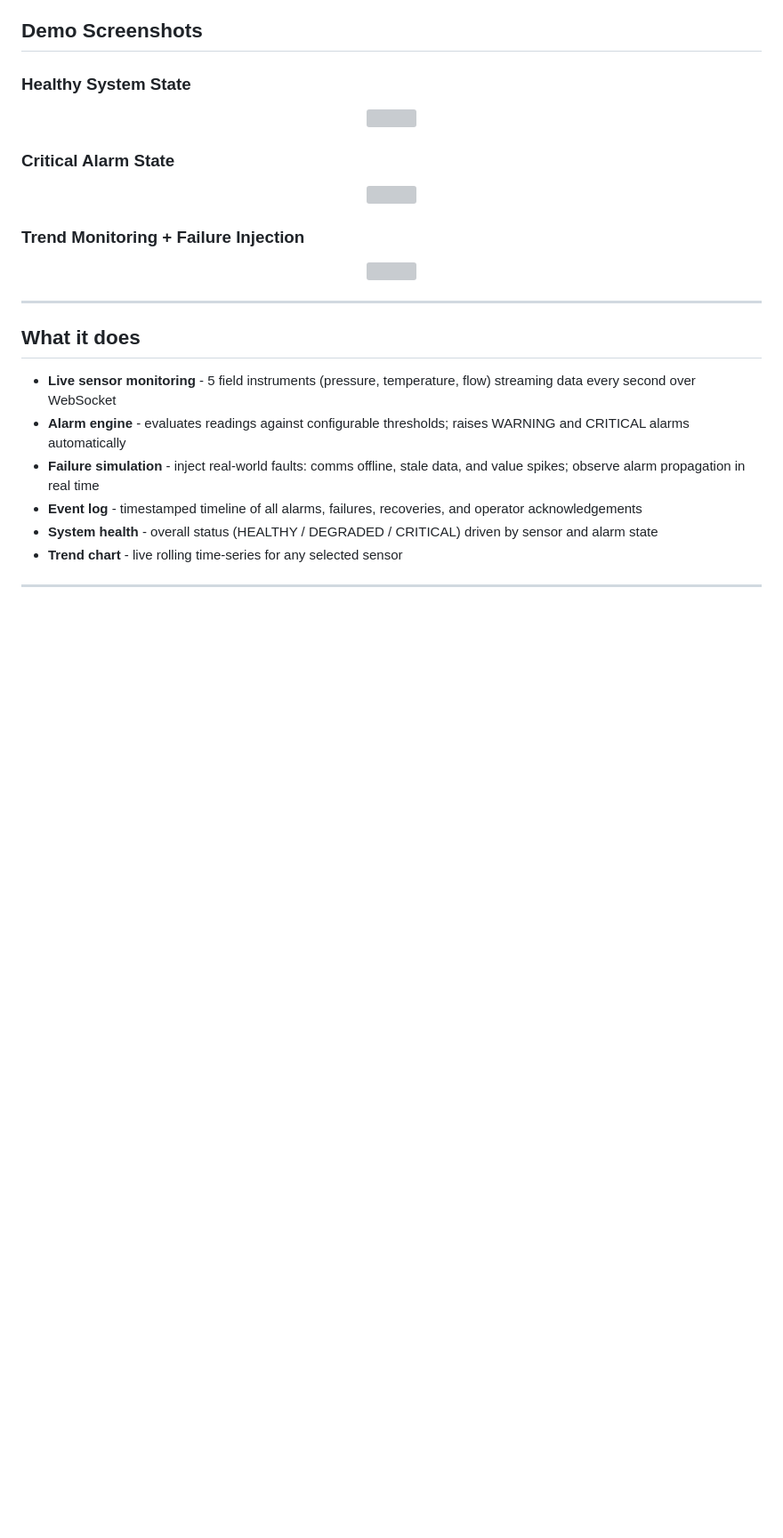
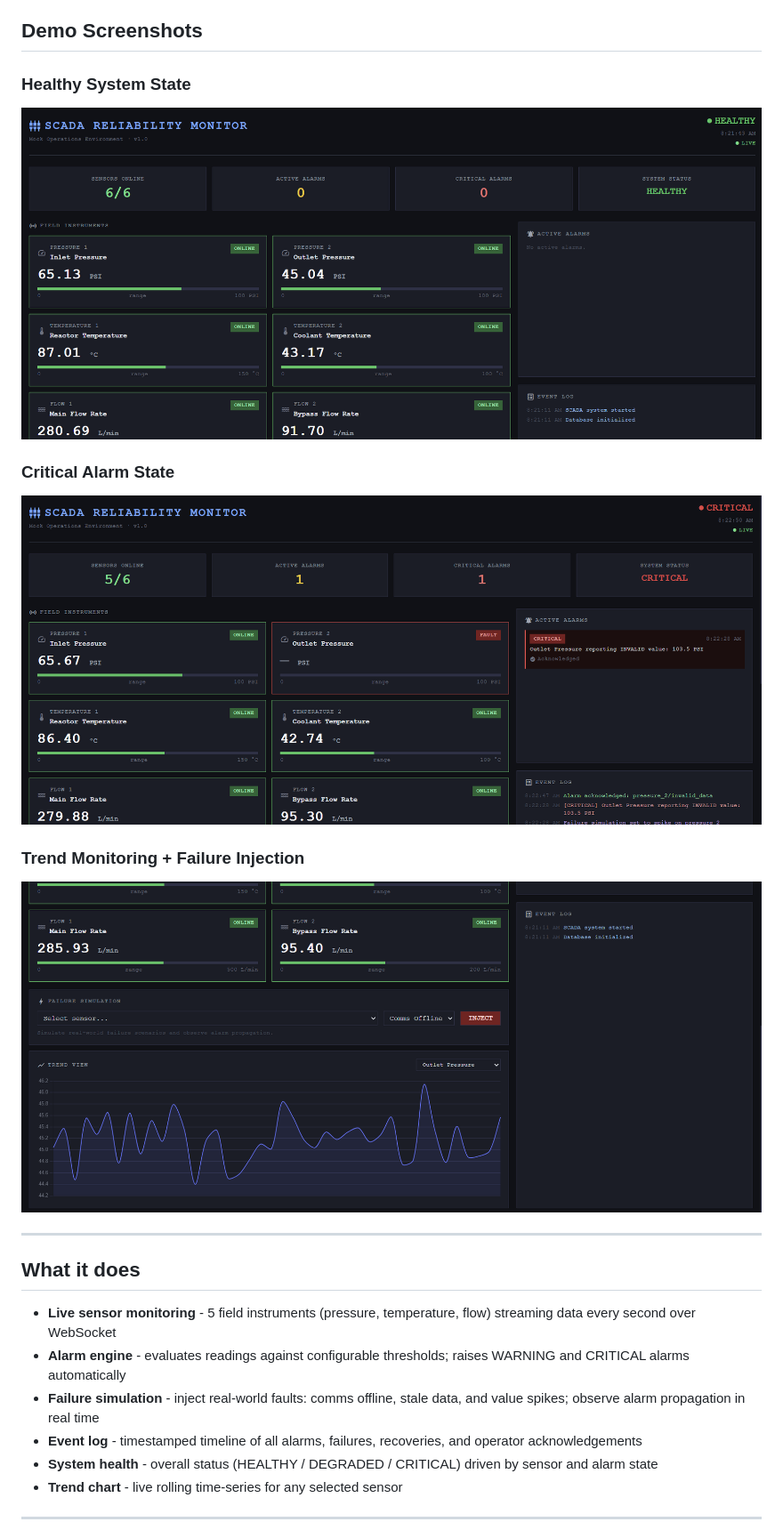
Before and after one commit to rshetty26/SCADA-Reliability-Monitoring-System, a Markdown page: README.md, the part around the change. Shown at 89% size. GitHub-like rendering; blank space fills up the shorter version; grey boxes are pictures that could not be loaded.

```diff
--- a/README.md
+++ b/README.md
@@ -7,19 +7,19 @@ A simulated SCADA operations environment focused on real-time monitoring, thresh
 ### Healthy System State
 
 <p align="center">
-  <img src="./images/healthy-dashboard.png" width="1000"/>
+  <img src="./images/1.png" width="1000"/>
 </p>
 
 ### Critical Alarm State
 
 <p align="center">
-  <img src="./images/critical-dashboard.png" width="1000"/>
+  <img src="./images/3.png" width="1000"/>
 </p>
 
 ### Trend Monitoring + Failure Injection
 
 <p align="center">
-  <img src="./images/trend-view.png" width="1000"/>
+  <img src="./images/2.png" width="1000"/>
 </p>
 
 ---
```
